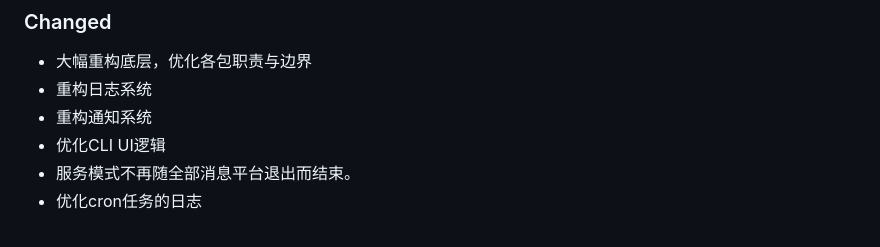
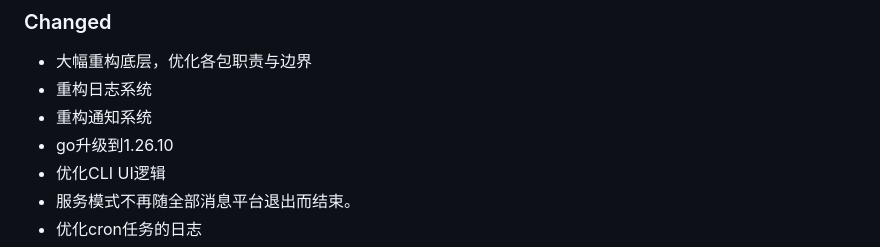
Before and after one commit to Elflare/elbot, a Markdown page: CHANGELOG.md, the part around one of its changes. Rendered like a GitHub page.

```diff
--- a/CHANGELOG.md
+++ b/CHANGELOG.md
@@ -27,6 +26,7 @@ and this project adheres to [Semantic Versioning](https://semver.org/spec/v2.0.0
 - 大幅重构底层，优化各包职责与边界
 - 重构日志系统
 - 重构通知系统
+- go升级到1.26.10
 - 优化CLI UI逻辑
 - 服务模式不再随全部消息平台退出而结束。
 - 优化cron任务的日志
```
Also changed, not shown: other parts of CHANGELOG.md (+0 -1 lines).
